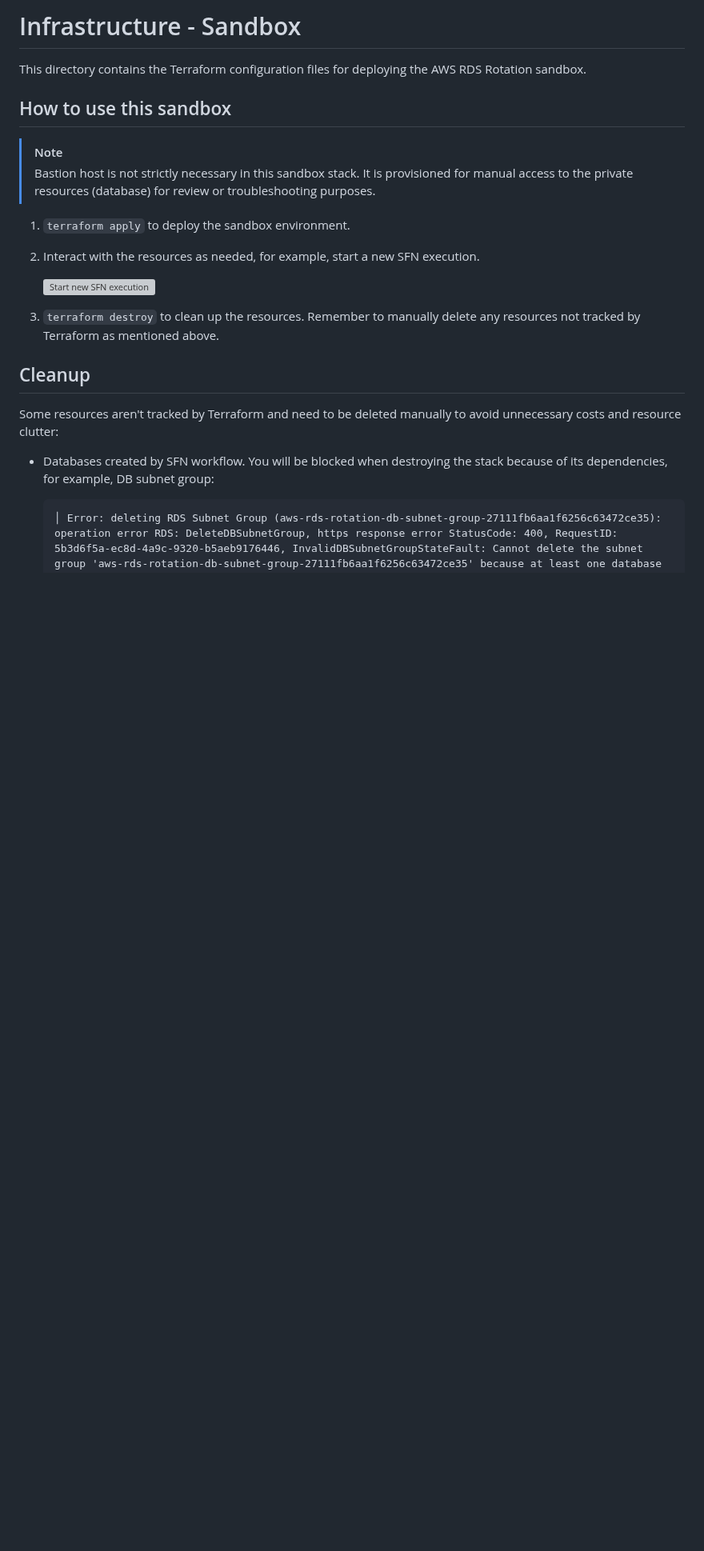
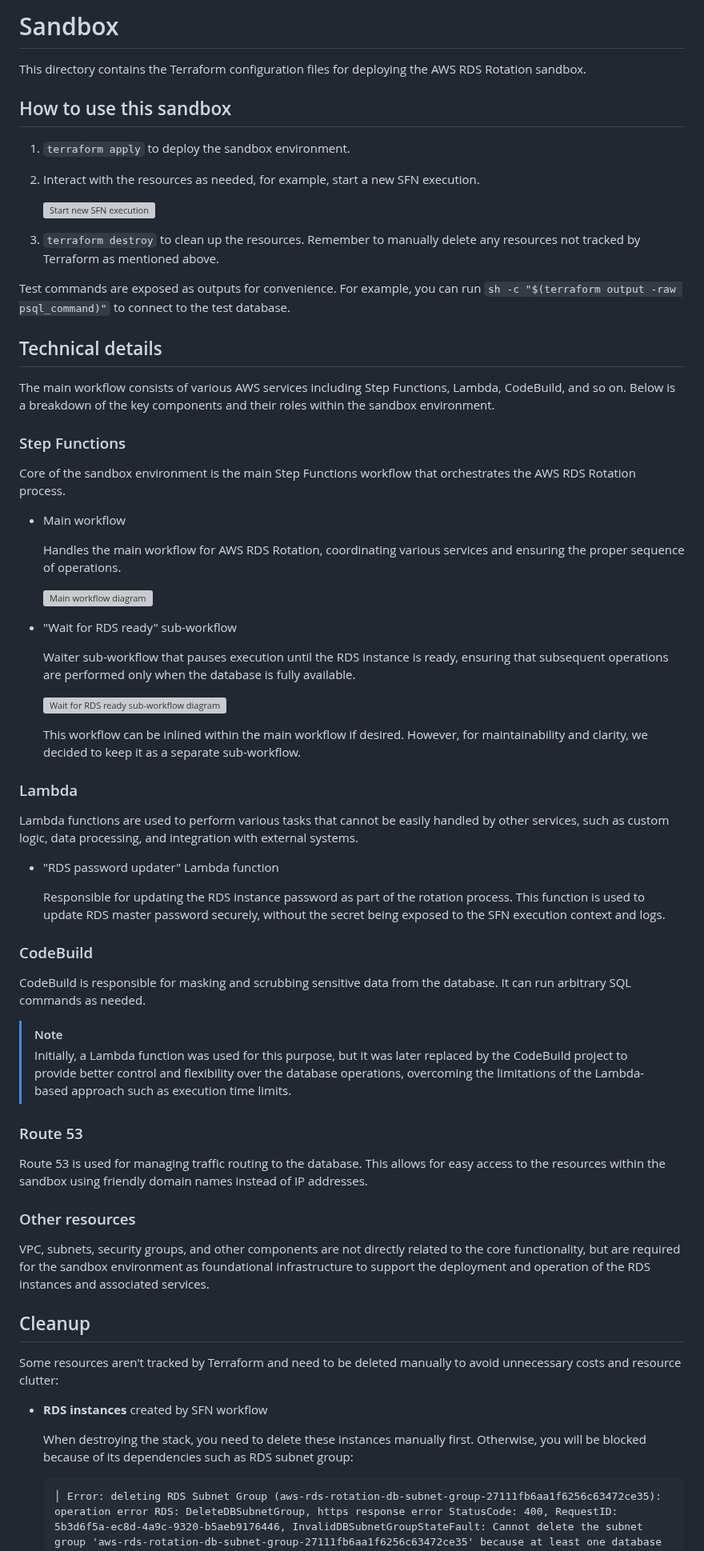
Before and after one commit to lasuillard/aws-rds-rotation, a Markdown page: infrastructure/sandbox/README.md, the part around one of its changes. Shown at 80% size. Drawn GitHub-style; blank space fills up the shorter version; grey boxes are pictures that could not be loaded.

````diff
--- a/infrastructure/sandbox/README.md
+++ b/infrastructure/sandbox/README.md
@@ -1,11 +1,8 @@
-# Infrastructure - Sandbox
+# Sandbox
 
 This directory contains the Terraform configuration files for deploying the AWS RDS Rotation sandbox.
 
 ## How to use this sandbox
-
-> [!NOTE]
-> Bastion host is not strictly necessary in this sandbox stack. It is provisioned for manual access to the private resources (database) for review or troubleshooting purposes.
 
 1. `terraform apply` to deploy the sandbox environment.
 
@@ -15,11 +12,60 @@ This directory contains the Terraform configuration files for deploying the AWS
 
 3. `terraform destroy` to clean up the resources. Remember to manually delete any resources not tracked by Terraform as mentioned above.
 
+Test commands are exposed as outputs for convenience. For example, you can run `sh -c "$(terraform output -raw psql_command)"` to connect to the test database.
+
+## Technical details
+
+The main workflow consists of various AWS services including Step Functions, Lambda, CodeBuild, and so on. Below is a breakdown of the key components and their roles within the sandbox environment.
+
+### Step Functions
+
+Core of the sandbox environment is the main Step Functions workflow that orchestrates the AWS RDS Rotation process.
+
+- Main workflow
+
+    Handles the main workflow for AWS RDS Rotation, coordinating various services and ensuring the proper sequence of operations.
+
+    ![Main workflow diagram](docs/statemachine.asl.png)
+
+- "Wait for RDS ready" sub-workflow
+
+    Waiter sub-workflow that pauses execution until the RDS instance is ready, ensuring that subsequent operations are performed only when the database is fully available.
+
+    ![Wait for RDS ready sub-workflow diagram](docs/wait-for-rds-ready.asl.png)
+
+    This workflow can be inlined within the main workflow if desired. However, for maintainability and clarity, we decided to keep it as a separate sub-workflow.
+
+### Lambda
+
+Lambda functions are used to perform various tasks that cannot be easily handled by other services, such as custom logic, data processing, and integration with external systems.
+
+- "RDS password updater" Lambda function
+
+    Responsible for updating the RDS instance password as part of the rotation process. This function is used to update RDS master password securely, without the secret being exposed to the SFN execution context and logs.
+
+### CodeBuild
+
+CodeBuild is responsible for masking and scrubbing sensitive data from the database. It can run arbitrary SQL commands as needed.
+
+> [!NOTE]
+> Initially, a Lambda function was used for this purpose, but it was later replaced by the CodeBuild project to provide better control and flexibility over the database operations, overcoming the limitations of the Lambda-based approach such as execution time limits.
+
+### Route 53
+
+Route 53 is used for managing traffic routing to the database. This allows for easy access to the resources within the sandbox using friendly domain names instead of IP addresses.
+
+### Other resources
+
+VPC, subnets, security groups, and other components are not directly related to the core functionality, but are required for the sandbox environment as foundational infrastructure to support the deployment and operation of the RDS instances and associated services.
+
 ## Cleanup
 
 Some resources aren't tracked by Terraform and need to be deleted manually to avoid unnecessary costs and resource clutter:
 
-- Databases created by SFN workflow. You will be blocked when destroying the stack because of its dependencies, for example, DB subnet group:
+- **RDS instances** created by SFN workflow
+
+  When destroying the stack, you need to delete these instances manually first. Otherwise, you will be blocked because of its dependencies such as RDS subnet group:
 
   ```plaintext
   │ Error: deleting RDS Subnet Group (aws-rds-rotation-db-subnet-group-27111fb6aa1f6256c63472ce35): operation error RDS: DeleteDBSubnetGroup, https response error StatusCode: 400, RequestID: 5b3d6f5a-ec8d-4a9c-9320-b5aeb9176446, InvalidDBSubnetGroupStateFault: Cannot delete the subnet group 'aws-rds-rotation-db-subnet-group-27111fb6aa1f6256c63472ce35' because at least one database instance: aws-rds-rotation-db-20260908t190752 is still using it.
````
Also changed, not shown: other parts of infrastructure/sandbox/README.md (+1 -1 lines), README.md (+51 -0 lines), infrastructure/setup/README.md (+2 -2 lines), docs/stepfunctions-graph.png (added), 5 other files.
